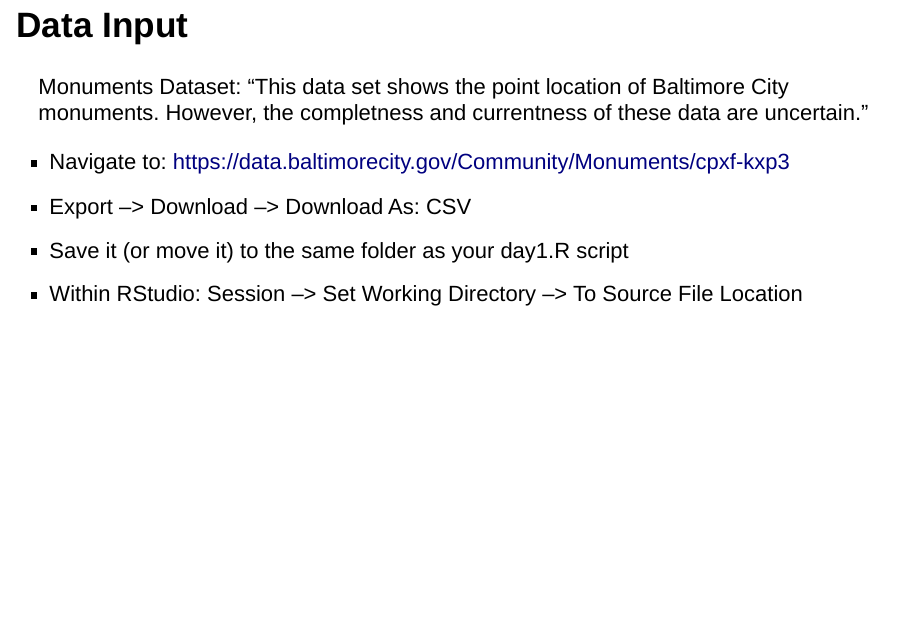
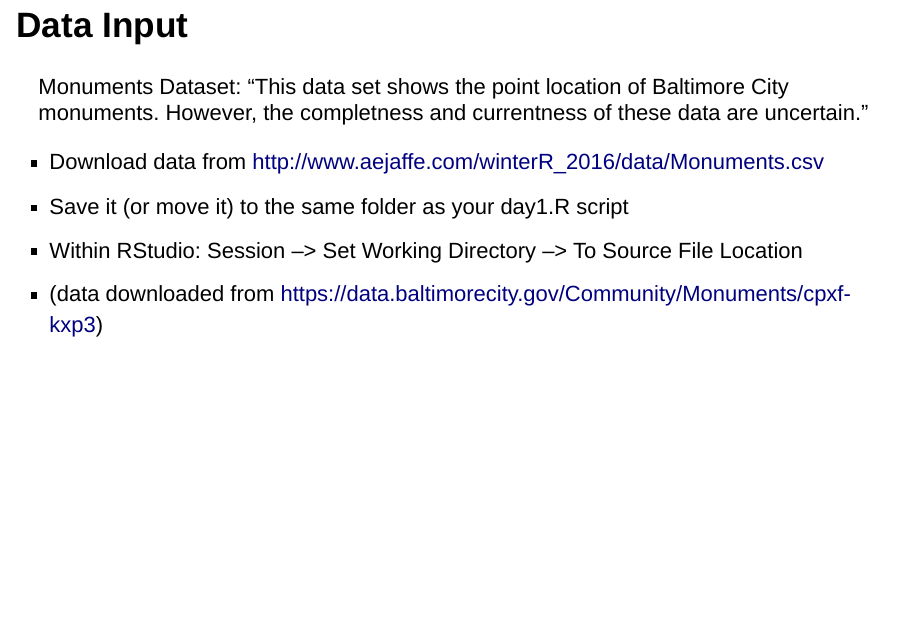
Before and after one commit to andrewejaffe/winterR_2016, an R Markdown document (Data_IO/lecture/Data_IO.Rmd): page 6 of 23. Rendered offline with R 4.5, knitr and Pandoc, with nearby package versions; drawn as Slidy slides in place of the format the file asks for.

Commit message:
added data

```diff
--- a/Data_IO/lecture/Data_IO.Rmd
+++ b/Data_IO/lecture/Data_IO.Rmd
@@ -53,10 +53,10 @@ read.table( file, # filename
 
 Monuments Dataset: "This data set shows the point location of Baltimore City monuments. However, the completness and currentness of these data are uncertain."
 
-* Navigate to: https://data.baltimorecity.gov/Community/Monuments/cpxf-kxp3
-* Export --> Download --> Download As: CSV
+* Download data from http://www.aejaffe.com/winterR_2016/data/Monuments.csv
 * Save it (or move it) to the same folder as your day1.R script
 * Within RStudio: Session --> Set Working Directory --> To Source File Location
+* (data downloaded from https://data.baltimorecity.gov/Community/Monuments/cpxf-kxp3)
 
 ## Data Input
 
```
Also changed, not shown: Data_IO/lecture/Data_IO.html.
